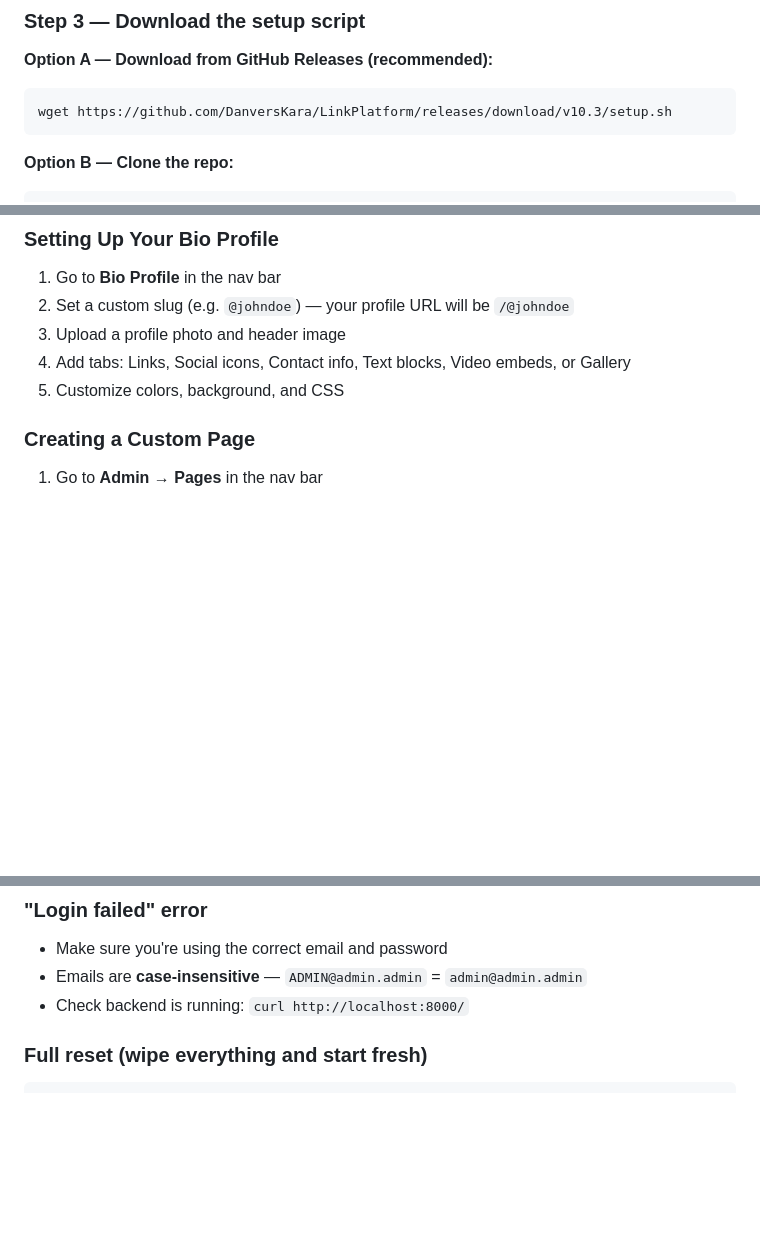
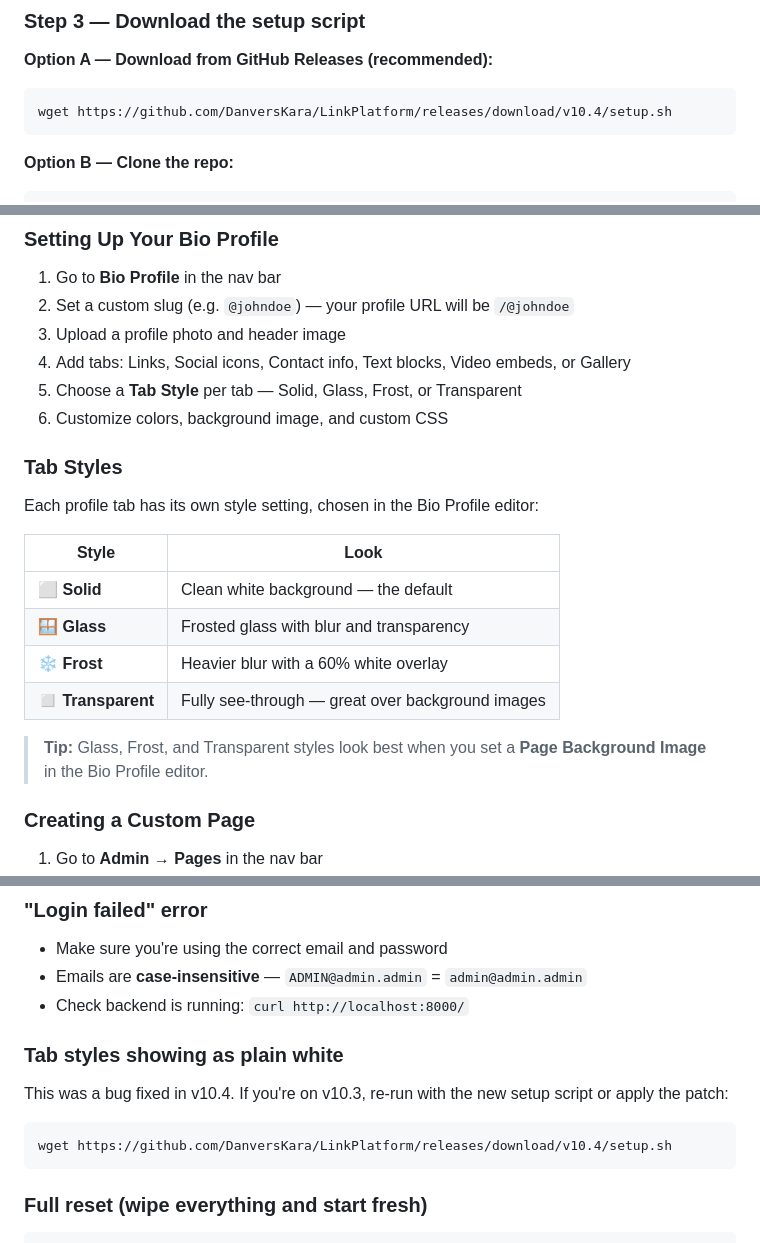
Before and after one commit to DanversKara/LinkPlatform, a Markdown page: README.md, 3 parts joined by grey strips. Drawn GitHub-style; blank space fills up the shorter version.

````diff
--- a/README.md
+++ b/README.md
@@ -59,7 +60,7 @@ docker compose version
 
 **Option A — Download from GitHub Releases (recommended):**
 ```bash
-wget https://github.com/DanversKara/LinkPlatform/releases/download/v10.3/setup.sh
+wget https://github.com/DanversKara/LinkPlatform/releases/download/v10.4/setup.sh
 ```
 
 **Option B — Clone the repo:**
@@ -161,7 +162,20 @@ Your link will appear on the **Dashboard** with its full URL, click count, and a
 2. Set a custom slug (e.g. `@johndoe`) — your profile URL will be `/@johndoe`
 3. Upload a profile photo and header image
 4. Add tabs: Links, Social icons, Contact info, Text blocks, Video embeds, or Gallery
-5. Customize colors, background, and CSS
+5. Choose a **Tab Style** per tab — Solid, Glass, Frost, or Transparent
+6. Customize colors, background image, and custom CSS
+
+### Tab Styles
+Each profile tab has its own style setting, chosen in the Bio Profile editor:
+
+| Style | Look |
+|---|---|
+| ⬜ **Solid** | Clean white background — the default |
+| 🪟 **Glass** | Frosted glass with blur and transparency |
+| ❄️ **Frost** | Heavier blur with a 60% white overlay |
+| ◻️ **Transparent** | Fully see-through — great over background images |
+
+> **Tip:** Glass, Frost, and Transparent styles look best when you set a **Page Background Image** in the Bio Profile editor.
 
 ### Creating a Custom Page
 1. Go to **Admin → Pages** in the nav bar
@@ -305,6 +319,12 @@ Common cause: npm install still running — wait 30 seconds and refresh.
 - Make sure you're using the correct email and password
 - Emails are **case-insensitive** — `ADMIN@admin.admin` = `admin@admin.admin`
 - Check backend is running: `curl http://localhost:8000/`
+
+### Tab styles showing as plain white
+This was a bug fixed in v10.4. If you're on v10.3, re-run with the new setup script or apply the patch:
+```bash
+wget https://github.com/DanversKara/LinkPlatform/releases/download/v10.4/setup.sh
+```
 
 ### Full reset (wipe everything and start fresh)
 ```bash
````
Also changed, not shown: other parts of README.md (+3 -2 lines).
